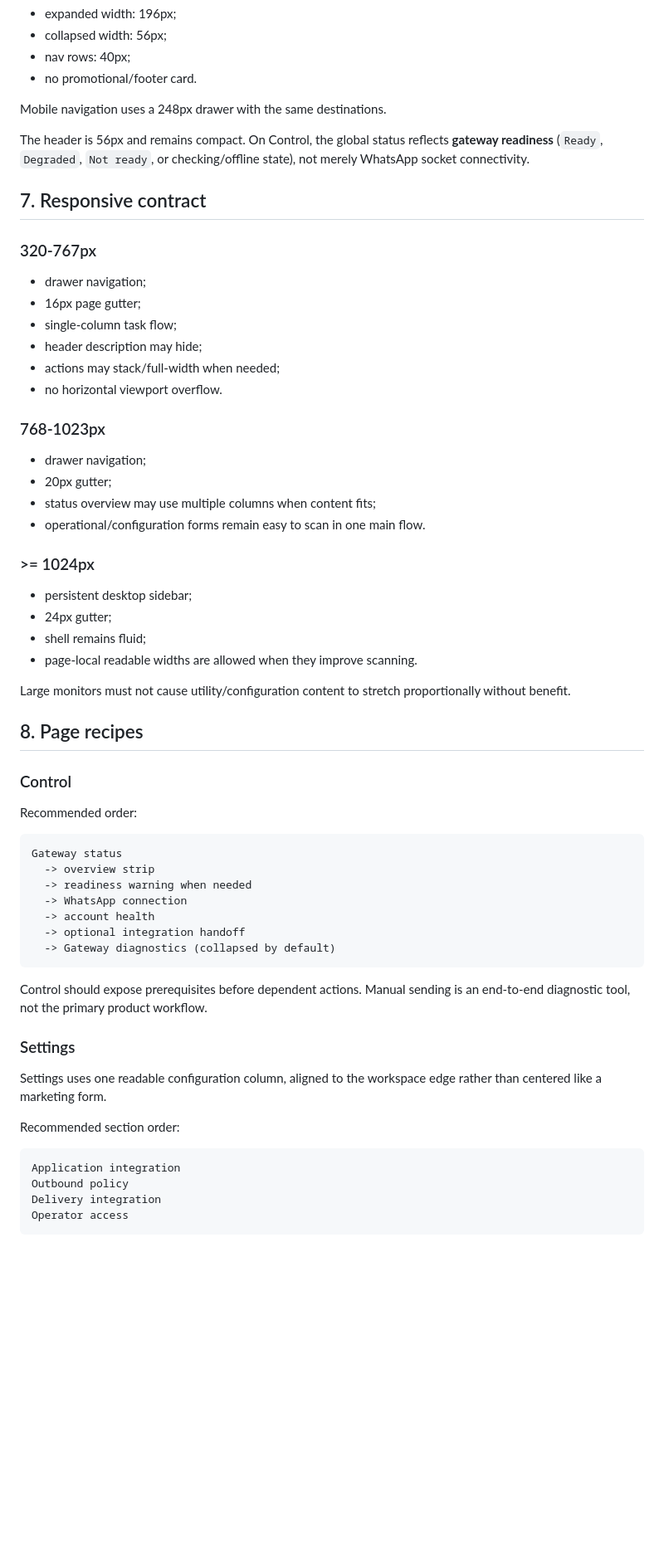
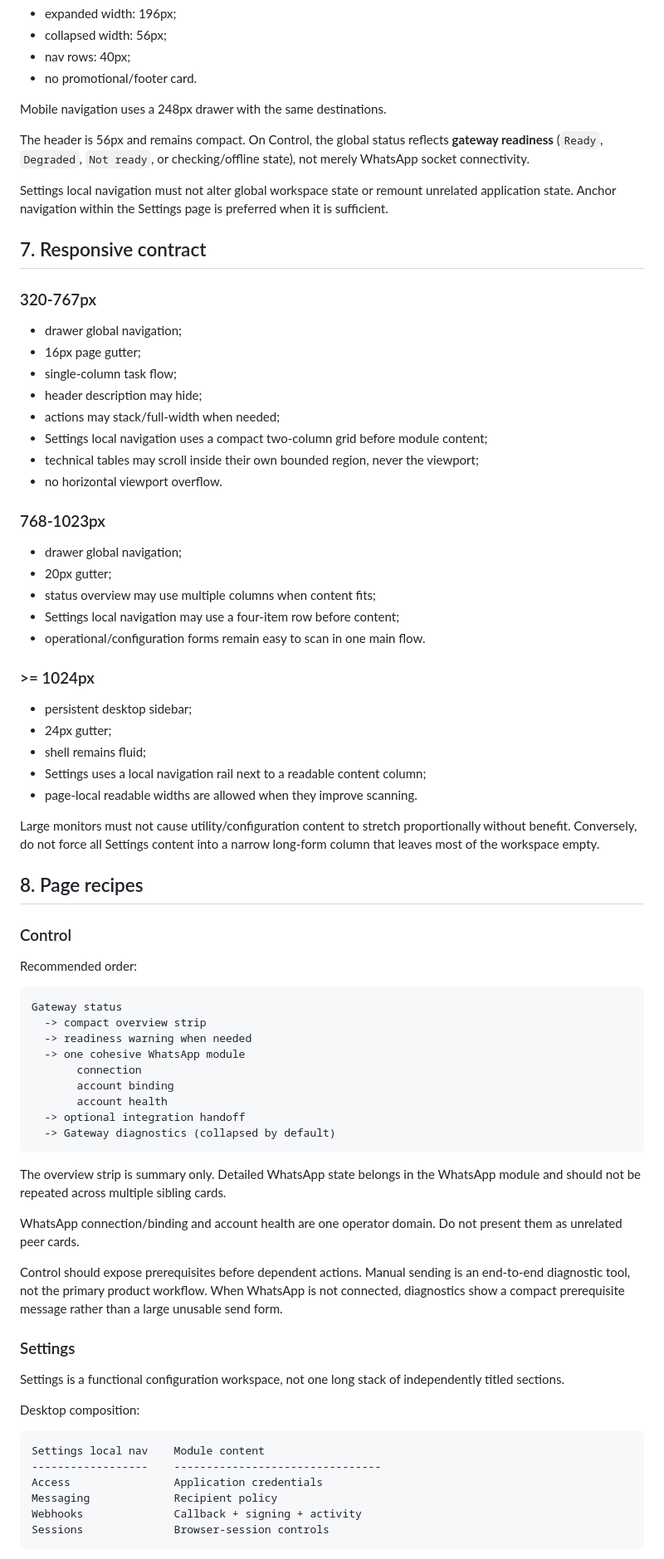
Before and after one commit to howlil/wago, a Markdown page: apps/dashboard/DESIGN.md, the part around one of its changes. Shown at 83% size. Drawn GitHub-style; blank space fills up the shorter version.

Commit message:
docs(dashboard): codify consolidated operator information architecture

````diff
--- a/apps/dashboard/DESIGN.md
+++ b/apps/dashboard/DESIGN.md
@@ -201,22 +206,27 @@ Mobile navigation uses a 248px drawer with the same destinations.
 
 The header is 56px and remains compact. On Control, the global status reflects **gateway readiness** (`Ready`, `Degraded`, `Not ready`, or checking/offline state), not merely WhatsApp socket connectivity.
 
+Settings local navigation must not alter global workspace state or remount unrelated application state. Anchor navigation within the Settings page is preferred when it is sufficient.
+
 ## 7. Responsive contract
 
 ### 320-767px
 
-- drawer navigation;
+- drawer global navigation;
 - 16px page gutter;
 - single-column task flow;
 - header description may hide;
 - actions may stack/full-width when needed;
+- Settings local navigation uses a compact two-column grid before module content;
+- technical tables may scroll inside their own bounded region, never the viewport;
 - no horizontal viewport overflow.
 
 ### 768-1023px
 
-- drawer navigation;
+- drawer global navigation;
 - 20px gutter;
 - status overview may use multiple columns when content fits;
+- Settings local navigation may use a four-item row before content;
 - operational/configuration forms remain easy to scan in one main flow.
 
 ### >= 1024px
@@ -224,9 +234,10 @@ The header is 56px and remains compact. On Control, the global status reflects *
 - persistent desktop sidebar;
 - 24px gutter;
 - shell remains fluid;
+- Settings uses a local navigation rail next to a readable content column;
 - page-local readable widths are allowed when they improve scanning.
 
-Large monitors must not cause utility/configuration content to stretch proportionally without benefit.
+Large monitors must not cause utility/configuration content to stretch proportionally without benefit. Conversely, do not force all Settings content into a narrow long-form column that leaves most of the workspace empty.
 
 ## 8. Page recipes
 
@@ -236,26 +247,34 @@ Recommended order:
 
 ```text
 Gateway status
-  -> overview strip
+  -> compact overview strip
   -> readiness warning when needed
-  -> WhatsApp connection
-  -> account health
+  -> one cohesive WhatsApp module
+       connection
+       account binding
+       account health
   -> optional integration handoff
   -> Gateway diagnostics (collapsed by default)
 ```
 
-Control should expose prerequisites before dependent actions. Manual sending is an end-to-end diagnostic tool, not the primary product workflow.
+The overview strip is summary only. Detailed WhatsApp state belongs in the WhatsApp module and should not be repeated across multiple sibling cards.
+
+WhatsApp connection/binding and account health are one operator domain. Do not present them as unrelated peer cards.
+
+Control should expose prerequisites before dependent actions. Manual sending is an end-to-end diagnostic tool, not the primary product workflow. When WhatsApp is not connected, diagnostics show a compact prerequisite message rather than a large unusable send form.
 
 ### Settings
 
-Settings uses one readable configuration column, aligned to the workspace edge rather than centered like a marketing form.
+Settings is a functional configuration workspace, not one long stack of independently titled sections.
 
-Recommended section order:
+Desktop composition:
 
 ```text
-Application integration
-Outbound policy
-Delivery integration
-Operator access
+Settings local nav    Module content
+------------------    --------------------------------
+Access                Application credentials
+Messaging             Recipient policy
+Webhooks              Callback + signing + activity
+Sessions              Browser-session controls
 ```
 
````
Also changed, not shown: other parts of apps/dashboard/DESIGN.md (+65 -21 lines).
